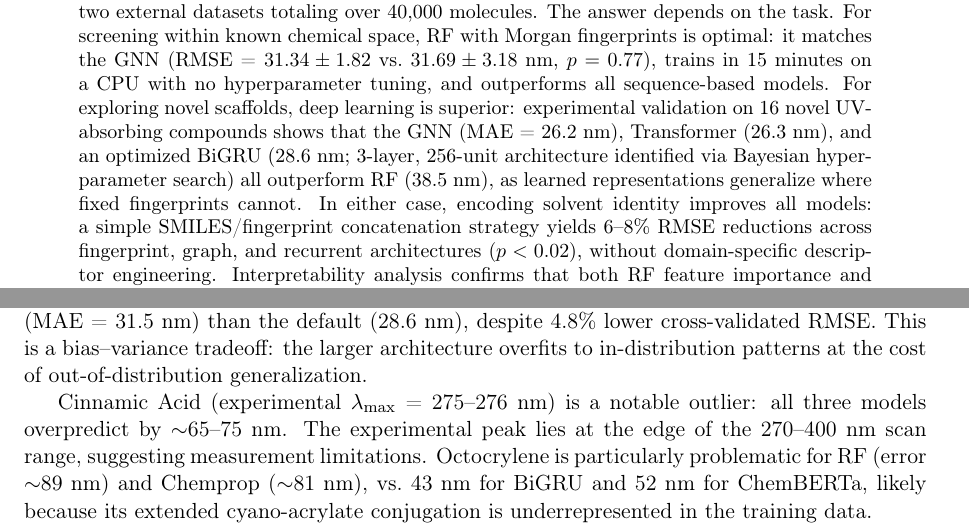
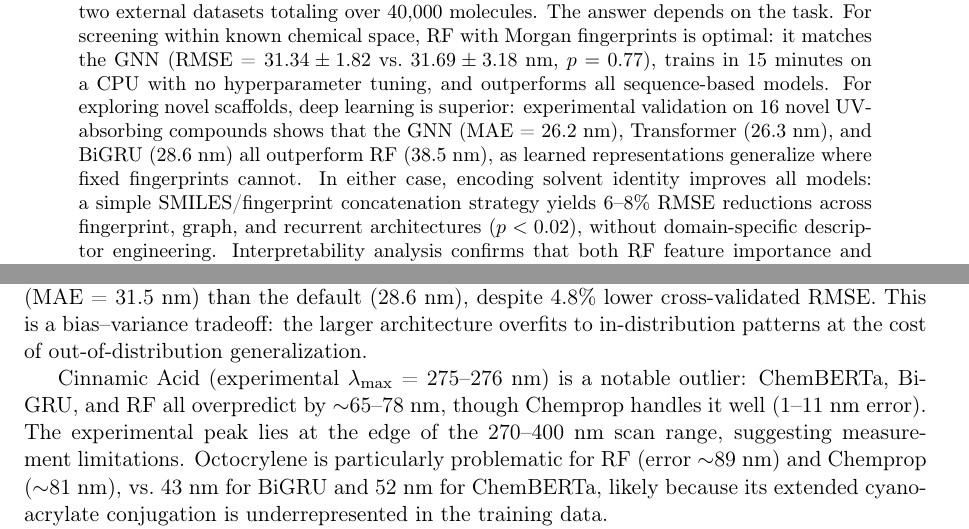
Before and after one commit to Umesh1608/ML_UV_models, a LaTeX paper (benchmark_paper.tex): two parts of pages 1 and 21 of 33, joined at a grey line, cut so that both start at the same text. Compiled offline with pdfLaTeX.

Commit message:
Fix wetlab validation: correct BiGRU attribution in abstract, update Cinnamic Acid outlier text for Chemprop

```diff
--- a/benchmark_paper.tex
+++ b/benchmark_paper.tex
@@ -56,7 +56,7 @@ What determines which machine learning architecture wins for molecular property
 We address this question through a controlled comparison of five models spanning four architecture families: fingerprint-based ensembles (Random Forest, XGBoost), a directed message-passing graph neural network (GNN), a bidirectional gated recurrent network (BiGRU), and a pretrained Transformer, using UV absorption wavelength ($\lambda_{\max}$) prediction as a testbed across 18,755 solute--solvent pairs with stratified 5-fold cross-validation and two external datasets totaling over 40,000 molecules.
 The answer depends on the task.
 For screening within known chemical space, RF with Morgan fingerprints is optimal: it matches the GNN (RMSE = $31.34 \pm 1.82$ vs.\ $31.69 \pm 3.18$~nm, $p = 0.77$), trains in 15 minutes on a CPU with no hyperparameter tuning, and outperforms all sequence-based models.
-For exploring novel scaffolds, deep learning is superior: experimental validation on 16 novel UV-absorbing compounds shows that the GNN (MAE = 26.2~nm), Transformer (26.3~nm), and an optimized BiGRU (28.6~nm; 3-layer, 256-unit architecture identified via Bayesian hyperparameter search) all outperform RF (38.5~nm), as learned representations generalize where fixed fingerprints cannot.
+For exploring novel scaffolds, deep learning is superior: experimental validation on 16 novel UV-absorbing compounds shows that the GNN (MAE = 26.2~nm), Transformer (26.3~nm), and BiGRU (28.6~nm) all outperform RF (38.5~nm), as learned representations generalize where fixed fingerprints cannot.
 In either case, encoding solvent identity improves all models: a simple SMILES/fingerprint concatenation strategy yields 6--8\% RMSE reductions across fingerprint, graph, and recurrent architectures ($p < 0.02$), without domain-specific descriptor engineering.
 Interpretability analysis confirms that both RF feature importance and BiGRU gradient saliency independently highlight the same chromophore motifs, and that architectures with local inductive bias systematically outperform global-attention Transformers on this locally determined property.
 These findings provide general guidance for molecular property prediction: the largest or most complex model is not always the best choice. Instead, optimal model selection depends on the locality of the target property and the relationship between target compounds and available training data. When the target property is governed by local molecular features and the prediction task is interpolation within known chemical space, simple fingerprint-based models offer an efficient and accurate alternative to deep learning.
@@ -1039,7 +1039,7 @@ The deep learning models, by contrast, learn representations (Chemprop from mole
 All models show substantially higher errors than their cross-validated performance (ChemBERTa: 26.3 vs.\ 24.3~nm MAE; BiGRU default: 28.6 vs.\ 20.7~nm; RF: 38.5 vs.\ 15.2~nm), confirming that these 16 compounds are genuinely challenging out-of-distribution examples.
 The tuned BiGRU (3L/256u) performs \textit{worse} on wetlab validation (MAE = 31.5~nm) than the default (28.6~nm), despite 4.8\% lower cross-validated RMSE. This is a bias--variance tradeoff: the larger architecture overfits to in-distribution patterns at the cost of out-of-distribution generalization.
 
-Cinnamic Acid (experimental $\lambda_{\max}$ = 275--276~nm) is a notable outlier: all three models overpredict by $\sim$65--75~nm.
+Cinnamic Acid (experimental $\lambda_{\max}$ = 275--276~nm) is a notable outlier: ChemBERTa, BiGRU, and RF all overpredict by $\sim$65--78~nm, though Chemprop handles it well (1--11~nm error).
 The experimental peak lies at the edge of the 270--400~nm scan range, suggesting measurement limitations.
 Octocrylene is particularly problematic for RF (error $\sim$89~nm) and Chemprop ($\sim$81~nm), vs.\ 43~nm for BiGRU and 52~nm for ChemBERTa, likely because its extended cyano-acrylate conjugation is underrepresented in the training data.
 
```
Also changed, not shown: benchmark_paper_jcim.tex (+2 -2 lines).
